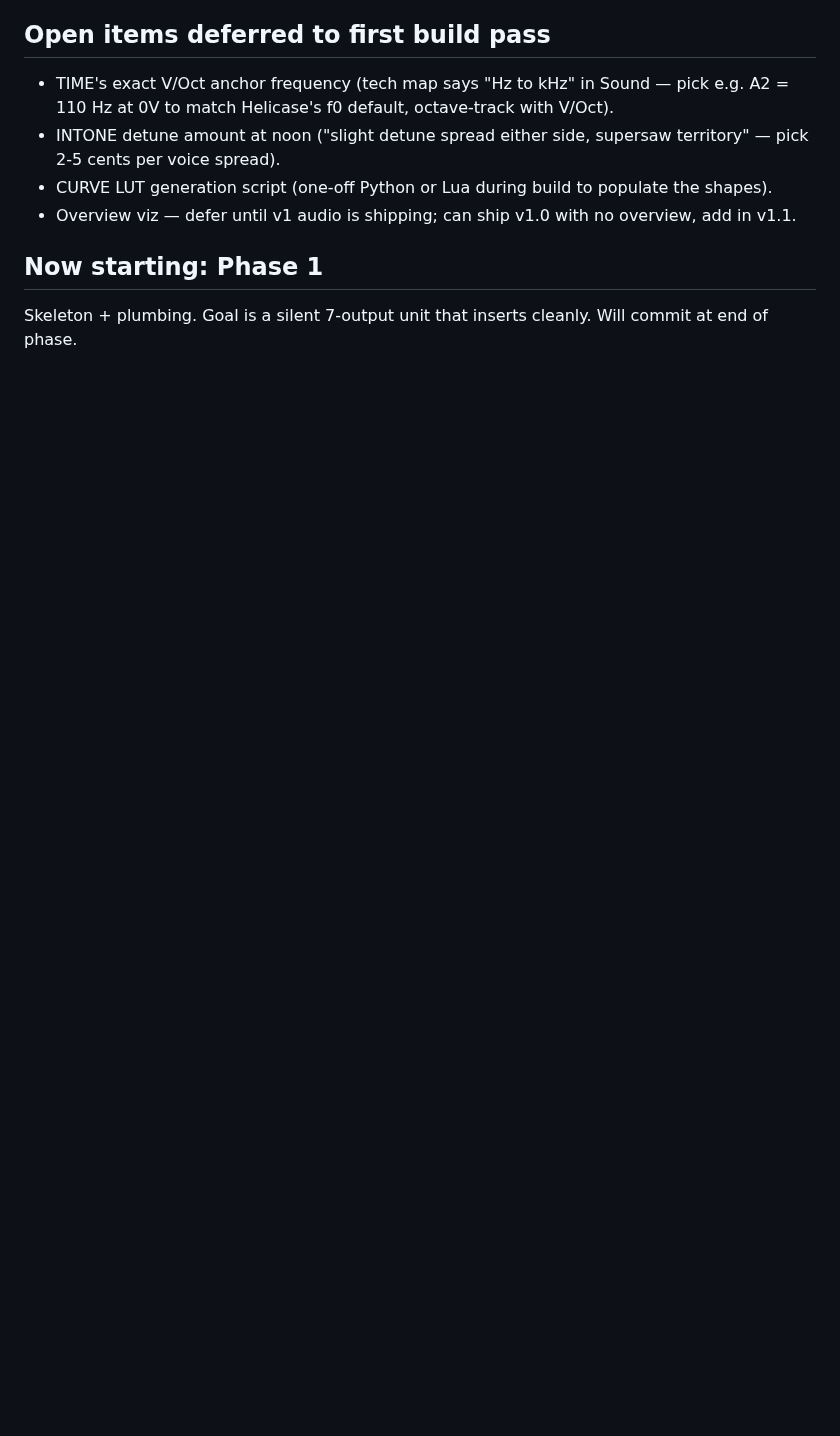
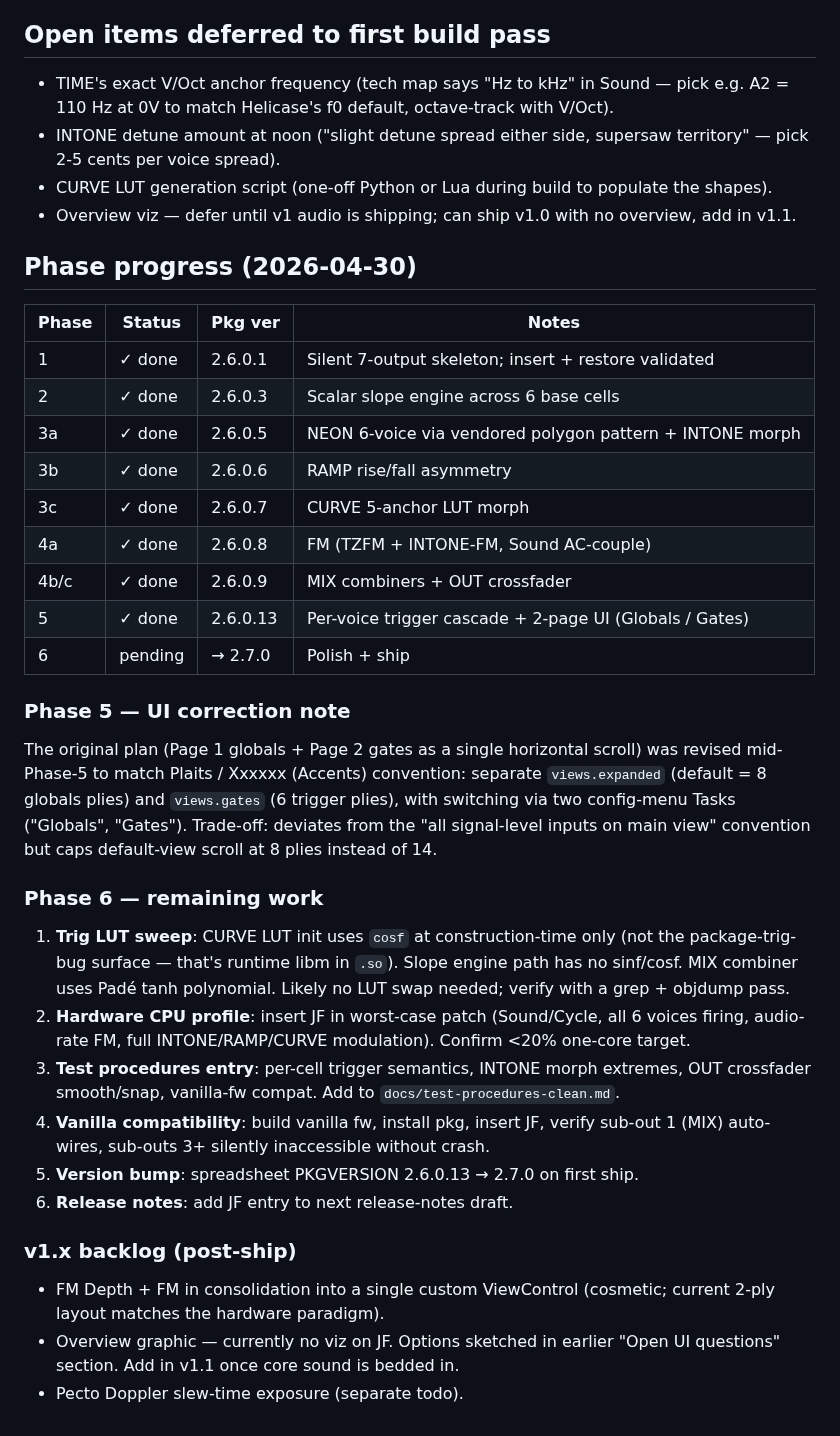
Before and after one commit to stolmine/er-301-habitat, a Markdown page: planning/jf-initial-pass.md, the part around the change. Rendered like a GitHub page; blank space fills up the shorter version.

```diff
--- a/planning/jf-initial-pass.md
+++ b/planning/jf-initial-pass.md
@@ -125,6 +125,35 @@ Top-level namespace `namespace jf` for the unit, sub-namespace `namespace jf::fo
 - CURVE LUT generation script (one-off Python or Lua during build to populate the shapes).
 - Overview viz — defer until v1 audio is shipping; can ship v1.0 with no overview, add in v1.1.
 
-## Now starting: Phase 1
+## Phase progress (2026-04-30)
 
-Skeleton + plumbing. Goal is a silent 7-output unit that inserts cleanly. Will commit at end of phase.
+| Phase | Status | Pkg ver | Notes |
+|---|---|---|---|
+| 1 | ✓ done | 2.6.0.1 | Silent 7-output skeleton; insert + restore validated |
+| 2 | ✓ done | 2.6.0.3 | Scalar slope engine across 6 base cells |
+| 3a | ✓ done | 2.6.0.5 | NEON 6-voice via vendored polygon pattern + INTONE morph |
+| 3b | ✓ done | 2.6.0.6 | RAMP rise/fall asymmetry |
+| 3c | ✓ done | 2.6.0.7 | CURVE 5-anchor LUT morph |
+| 4a | ✓ done | 2.6.0.8 | FM (TZFM + INTONE-FM, Sound AC-couple) |
+| 4b/c | ✓ done | 2.6.0.9 | MIX combiners + OUT crossfader |
+| 5 | ✓ done | 2.6.0.13 | Per-voice trigger cascade + 2-page UI (Globals / Gates) |
+| 6 | pending | → 2.7.0 | Polish + ship |
+
+### Phase 5 — UI correction note
+
+The original plan (Page 1 globals + Page 2 gates as a single horizontal scroll) was revised mid-Phase-5 to match Plaits / Xxxxxx (Accents) convention: separate `views.expanded` (default = 8 globals plies) and `views.gates` (6 trigger plies), with switching via two config-menu Tasks ("Globals", "Gates"). Trade-off: deviates from the "all signal-level inputs on main view" convention but caps default-view scroll at 8 plies instead of 14.
+
+### Phase 6 — remaining work
+
+1. **Trig LUT sweep**: CURVE LUT init uses `cosf` at construction-time only (not the package-trig-bug surface — that's runtime libm in `.so`). Slope engine path has no sinf/cosf. MIX combiner uses Padé tanh polynomial. Likely no LUT swap needed; verify with a grep + objdump pass.
+2. **Hardware CPU profile**: insert JF in worst-case patch (Sound/Cycle, all 6 voices firing, audio-rate FM, full INTONE/RAMP/CURVE modulation). Confirm <20% one-core target.
+3. **Test procedures entry**: per-cell trigger semantics, INTONE morph extremes, OUT crossfader smooth/snap, vanilla-fw compat. Add to `docs/test-procedures-clean.md`.
+4. **Vanilla compatibility**: build vanilla fw, install pkg, insert JF, verify sub-out 1 (MIX) auto-wires, sub-outs 3+ silently inaccessible without crash.
+5. **Version bump**: spreadsheet PKGVERSION 2.6.0.13 → 2.7.0 on first ship.
+6. **Release notes**: add JF entry to next release-notes draft.
+
+### v1.x backlog (post-ship)
+
+- FM Depth + FM in consolidation into a single custom ViewControl (cosmetic; current 2-ply layout matches the hardware paradigm).
+- Overview graphic — currently no viz on JF. Options sketched in earlier "Open UI questions" section. Add in v1.1 once core sound is bedded in.
+- Pecto Doppler slew-time exposure (separate todo).
```
Also changed, not shown: todo.md (+21 -0 lines).
